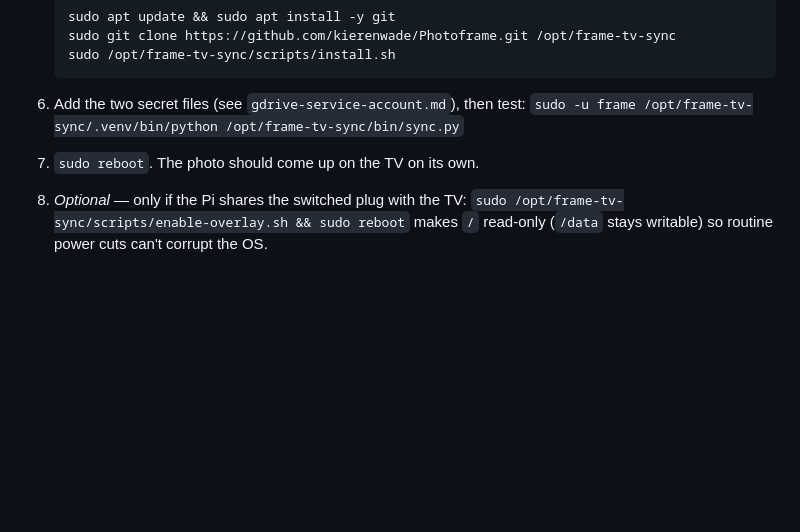
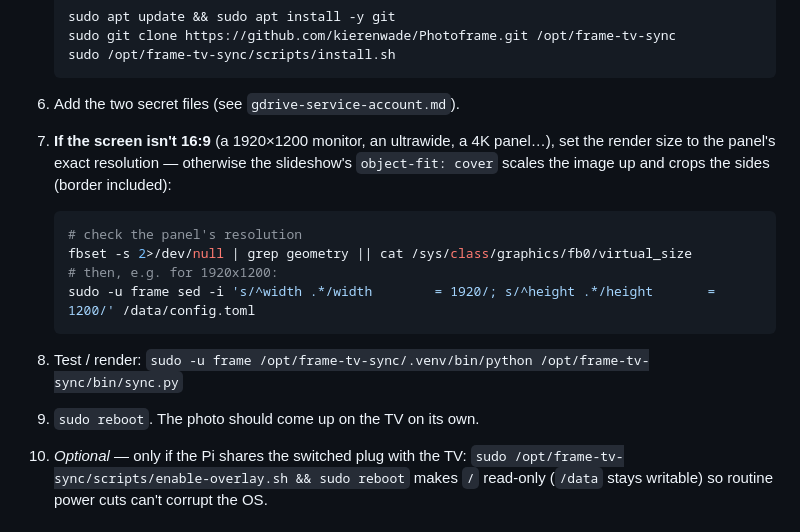
Before and after one commit to kierenwade/Photoframe, a Markdown page: docs/tv-and-hardware.md, the part around the change. Rendered like a GitHub page; blank space fills up the shorter version.

````diff
--- a/docs/tv-and-hardware.md
+++ b/docs/tv-and-hardware.md
@@ -107,10 +107,23 @@ fill the whole card. We disable both so `setup-storage.sh` can lay out `/data`.
    sudo /opt/frame-tv-sync/scripts/install.sh
    ```
 
-6. Add the two secret files (see `gdrive-service-account.md`), then test:
+6. Add the two secret files (see `gdrive-service-account.md`).
+
+7. **If the screen isn't 16:9** (a 1920×1200 monitor, an ultrawide, a 4K
+   panel…), set the render size to the panel's exact resolution — otherwise the
+   slideshow's `object-fit: cover` scales the image up and crops the sides
+   (border included):
+   ```bash
+   # check the panel's resolution
+   fbset -s 2>/dev/null | grep geometry || cat /sys/class/graphics/fb0/virtual_size
+   # then, e.g. for 1920x1200:
+   sudo -u frame sed -i 's/^width .*/width        = 1920/; s/^height .*/height       = 1200/' /data/config.toml
+   ```
+
+8. Test / render:
    `sudo -u frame /opt/frame-tv-sync/.venv/bin/python /opt/frame-tv-sync/bin/sync.py`
 
-7. `sudo reboot`. The photo should come up on the TV on its own.
+9. `sudo reboot`. The photo should come up on the TV on its own.
 
 8. *Optional* — only if the Pi shares the switched plug with the TV:
    `sudo /opt/frame-tv-sync/scripts/enable-overlay.sh && sudo reboot` makes `/`
````
Also changed, not shown: README.md (+10 -4 lines).
